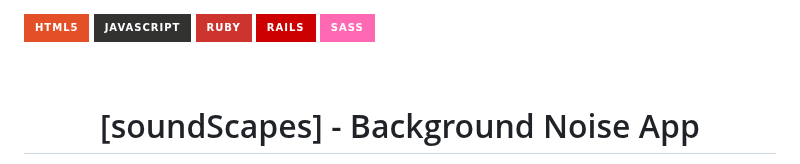
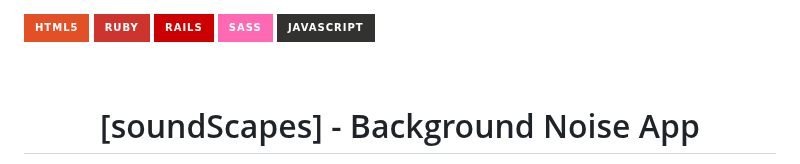
Before and after one commit to john-farina/sleepScapes, a Markdown page: README.md, the part around the change. GitHub-like rendering; badges without logos.

Commit message:
readme badges

```diff
--- a/README.md
+++ b/README.md
@@ -1,9 +1,9 @@
 <a name="readme-top"></a>
 ![HTML5](https://img.shields.io/badge/html5-%23E34F26.svg?style=for-the-badge&logo=html5&logoColor=white)
-![JavaScript](https://img.shields.io/badge/javascript-%23323330.svg?style=for-the-badge&logo=javascript&logoColor=%23F7DF1E)
 ![Ruby](https://img.shields.io/badge/ruby-%23CC342D.svg?style=for-the-badge&logo=ruby&logoColor=white)
 ![Rails](https://img.shields.io/badge/rails-%23CC0000.svg?style=for-the-badge&logo=ruby-on-rails&logoColor=white)
 ![SASS](https://img.shields.io/badge/SASS-hotpink.svg?style=for-the-badge&logo=SASS&logoColor=white)
+![JavaScript](https://img.shields.io/badge/javascript-%23323330.svg?style=for-the-badge&logo=javascript&logoColor=%23F7DF1E)
 <br/>
 
 <!-- what did i do in this project
```
